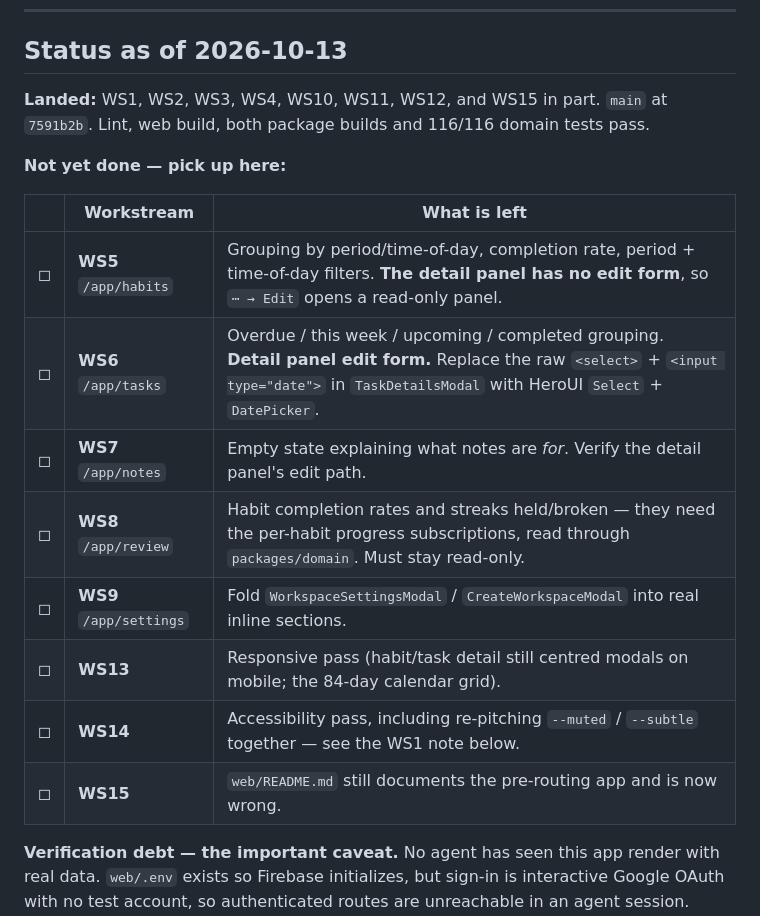
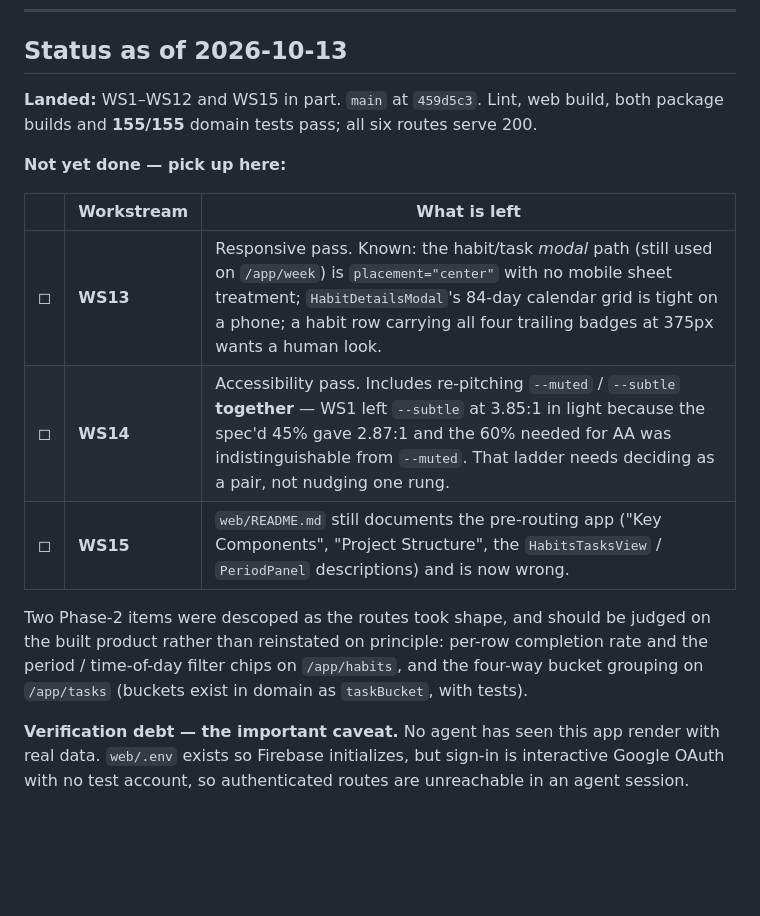
Before and after one commit to brendalf/weekly, a Markdown page: docs/product/PLAN.md, the part around the change. Rendered like a GitHub page; blank space fills up the shorter version.

Commit message:
docs: plan status — WS1-12 landed, WS13-15 remain
Also records the two Phase-2 items descoped as the routes took shape, so
they get judged on the built product rather than reinstated on principle.

Co-Authored-By: Claude Opus 5 <noreply@anthropic.com>

```diff
--- a/docs/product/PLAN.md
+++ b/docs/product/PLAN.md
@@ -8,21 +8,22 @@
 
 ## Status as of 2026-10-13
 
-**Landed:** WS1, WS2, WS3, WS4, WS10, WS11, WS12, and WS15 in part.
-`main` at `7591b2b`. Lint, web build, both package builds and 116/116 domain tests pass.
+**Landed:** WS1–WS12 and WS15 in part.
+`main` at `459d5c3`. Lint, web build, both package builds and **155/155** domain tests pass;
+all six routes serve 200.
 
 **Not yet done — pick up here:**
 
 | | Workstream | What is left |
 |---|---|---|
-| ◻ | **WS5** `/app/habits` | Grouping by period/time-of-day, completion rate, period + time-of-day filters. **The detail panel has no edit form**, so `⋯ → Edit` opens a read-only panel. |
-| ◻ | **WS6** `/app/tasks` | Overdue / this week / upcoming / completed grouping. **Detail panel edit form.** Replace the raw `<select>` + `<input type="date">` in `TaskDetailsModal` with HeroUI `Select` + `DatePicker`. |
-| ◻ | **WS7** `/app/notes` | Empty state explaining what notes are *for*. Verify the detail panel's edit path. |
-| ◻ | **WS8** `/app/review` | Habit completion rates and streaks held/broken — they need the per-habit progress subscriptions, read through `packages/domain`. Must stay read-only. |
-| ◻ | **WS9** `/app/settings` | Fold `WorkspaceSettingsModal` / `CreateWorkspaceModal` into real inline sections. |
-| ◻ | **WS13** | Responsive pass (habit/task detail still centred modals on mobile; the 84-day calendar grid). |
-| ◻ | **WS14** | Accessibility pass, including re-pitching `--muted` / `--subtle` together — see the WS1 note below. |
-| ◻ | **WS15** | `web/README.md` still documents the pre-routing app and is now wrong. |
+| ◻ | **WS13** | Responsive pass. Known: the habit/task *modal* path (still used on `/app/week`) is `placement="center"` with no mobile sheet treatment; `HabitDetailsModal`'s 84-day calendar grid is tight on a phone; a habit row carrying all four trailing badges at 375px wants a human look. |
+| ◻ | **WS14** | Accessibility pass. Includes re-pitching `--muted` / `--subtle` **together** — WS1 left `--subtle` at 3.85:1 in light because the spec'd 45% gave 2.87:1 and the 60% needed for AA was indistinguishable from `--muted`. That ladder needs deciding as a pair, not nudging one rung. |
+| ◻ | **WS15** | `web/README.md` still documents the pre-routing app ("Key Components", "Project Structure", the `HabitsTasksView` / `PeriodPanel` descriptions) and is now wrong. |
+
+Two Phase-2 items were descoped as the routes took shape, and should be judged on the
+built product rather than reinstated on principle: per-row completion rate and the
+period / time-of-day filter chips on `/app/habits`, and the four-way bucket grouping on
+`/app/tasks` (buckets exist in domain as `taskBucket`, with tests).
 
 **Verification debt — the important caveat.** No agent has seen this app render
 with real data. `web/.env` exists so Firebase initializes, but sign-in is interactive
```
